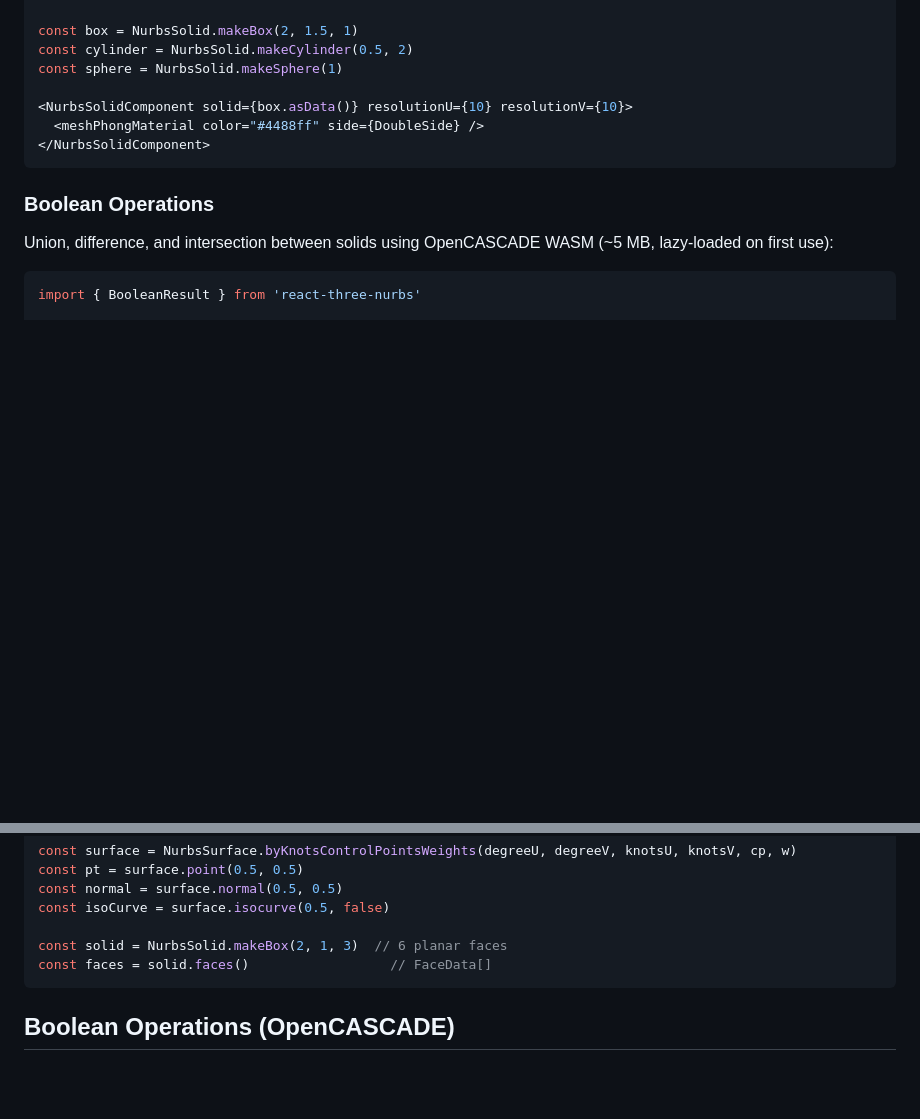
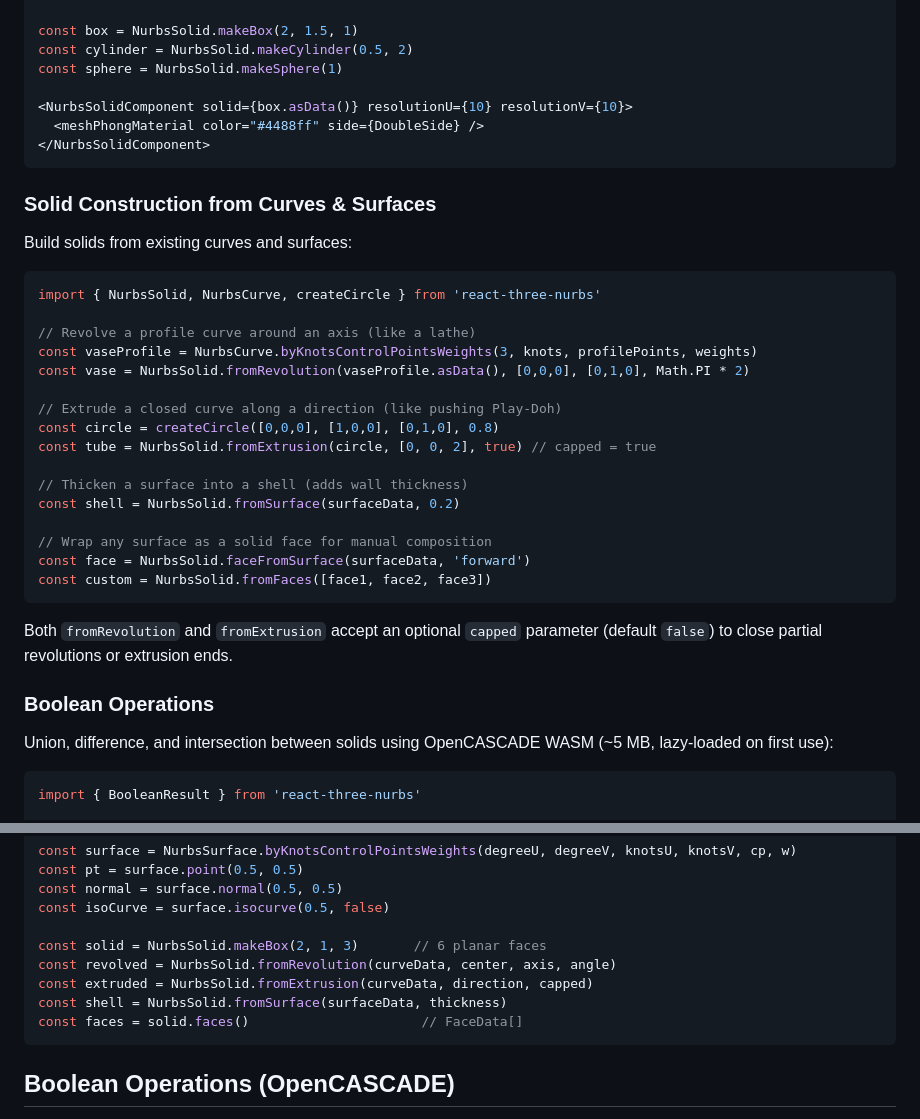
Before and after one commit to tommasoturchi/react-three-nurbs, a Markdown page: README.md, 2 parts joined by grey strips. Rendered like a GitHub page; blank space fills up the shorter version.

Commit message:
Update README.md to include new solid construction methods using curves and surfaces. Document usage examples for `fromRevolution`, `fromExtrusion`, and `fromSurface` functions, enhancing the library's solid geometry capabilities.

````diff
--- a/README.md
+++ b/README.md
@@ -561,6 +561,31 @@ const sphere = NurbsSolid.makeSphere(1)
 </NurbsSolidComponent>
 ```
 
+### Solid Construction from Curves & Surfaces
+
+Build solids from existing curves and surfaces:
+
+```tsx
+import { NurbsSolid, NurbsCurve, createCircle } from 'react-three-nurbs'
+
+// Revolve a profile curve around an axis (like a lathe)
+const vaseProfile = NurbsCurve.byKnotsControlPointsWeights(3, knots, profilePoints, weights)
+const vase = NurbsSolid.fromRevolution(vaseProfile.asData(), [0,0,0], [0,1,0], Math.PI * 2)
+
+// Extrude a closed curve along a direction (like pushing Play-Doh)
+const circle = createCircle([0,0,0], [1,0,0], [0,1,0], 0.8)
+const tube = NurbsSolid.fromExtrusion(circle, [0, 0, 2], true) // capped = true
+
+// Thicken a surface into a shell (adds wall thickness)
+const shell = NurbsSolid.fromSurface(surfaceData, 0.2)
+
+// Wrap any surface as a solid face for manual composition
+const face = NurbsSolid.faceFromSurface(surfaceData, 'forward')
+const custom = NurbsSolid.fromFaces([face1, face2, face3])
+```
+
+Both `fromRevolution` and `fromExtrusion` accept an optional `capped` parameter (default `false`) to close partial revolutions or extrusion ends.
+
 ### Boolean Operations
 
 Union, difference, and intersection between solids using OpenCASCADE WASM (~5 MB, lazy-loaded on first use):
@@ -607,8 +632,11 @@ const pt = surface.point(0.5, 0.5)
 const normal = surface.normal(0.5, 0.5)
 const isoCurve = surface.isocurve(0.5, false)
 
-const solid = NurbsSolid.makeBox(2, 1, 3)  // 6 planar faces
-const faces = solid.faces()                  // FaceData[]
+const solid = NurbsSolid.makeBox(2, 1, 3)       // 6 planar faces
+const revolved = NurbsSolid.fromRevolution(curveData, center, axis, angle)
+const extruded = NurbsSolid.fromExtrusion(curveData, direction, capped)
+const shell = NurbsSolid.fromSurface(surfaceData, thickness)
+const faces = solid.faces()                      // FaceData[]
 ```
 
 ## Boolean Operations (OpenCASCADE)
````
